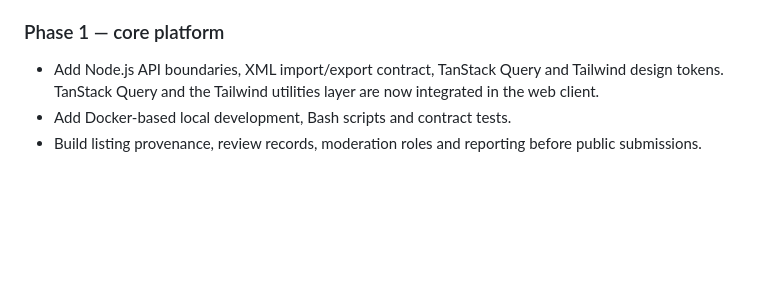
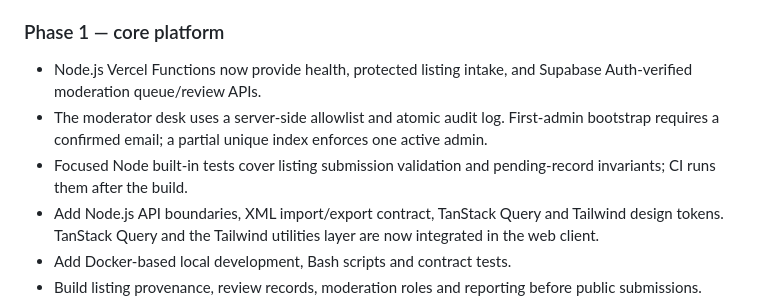
Before and after one commit to Hanzet22/FurFinder, a Markdown page: docs/technology-roadmap.md, the part around the change. Drawn GitHub-style; blank space fills up the shorter version.

Commit message:
docs(roadmap): record moderation hardening and API tests

```diff
--- a/docs/technology-roadmap.md
+++ b/docs/technology-roadmap.md
@@ -103,6 +103,9 @@ This is a target layout, not a claim that all directories or services already ex
 - Do not add competing frameworks to the production bundle.
 
 ### Phase 1 — core platform
+- Node.js Vercel Functions now provide health, protected listing intake, and Supabase Auth-verified moderation queue/review APIs.
+- The moderator desk uses a server-side allowlist and atomic audit log. First-admin bootstrap requires a confirmed email; a partial unique index enforces one active admin.
+- Focused Node built-in tests cover listing submission validation and pending-record invariants; CI runs them after the build.
 - Add Node.js API boundaries, XML import/export contract, TanStack Query and Tailwind design tokens. TanStack Query and the Tailwind utilities layer are now integrated in the web client.
 - Add Docker-based local development, Bash scripts and contract tests.
 - Build listing provenance, review records, moderation roles and reporting before public submissions.
```
